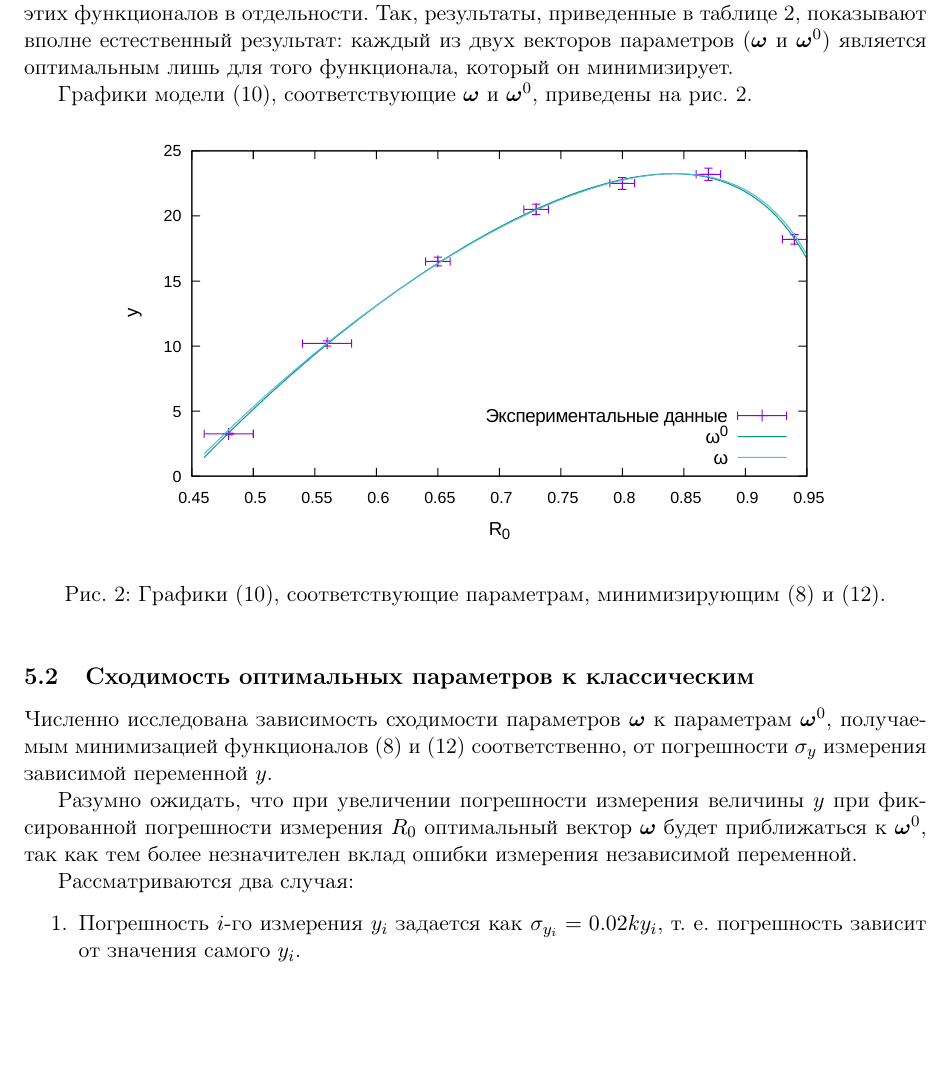
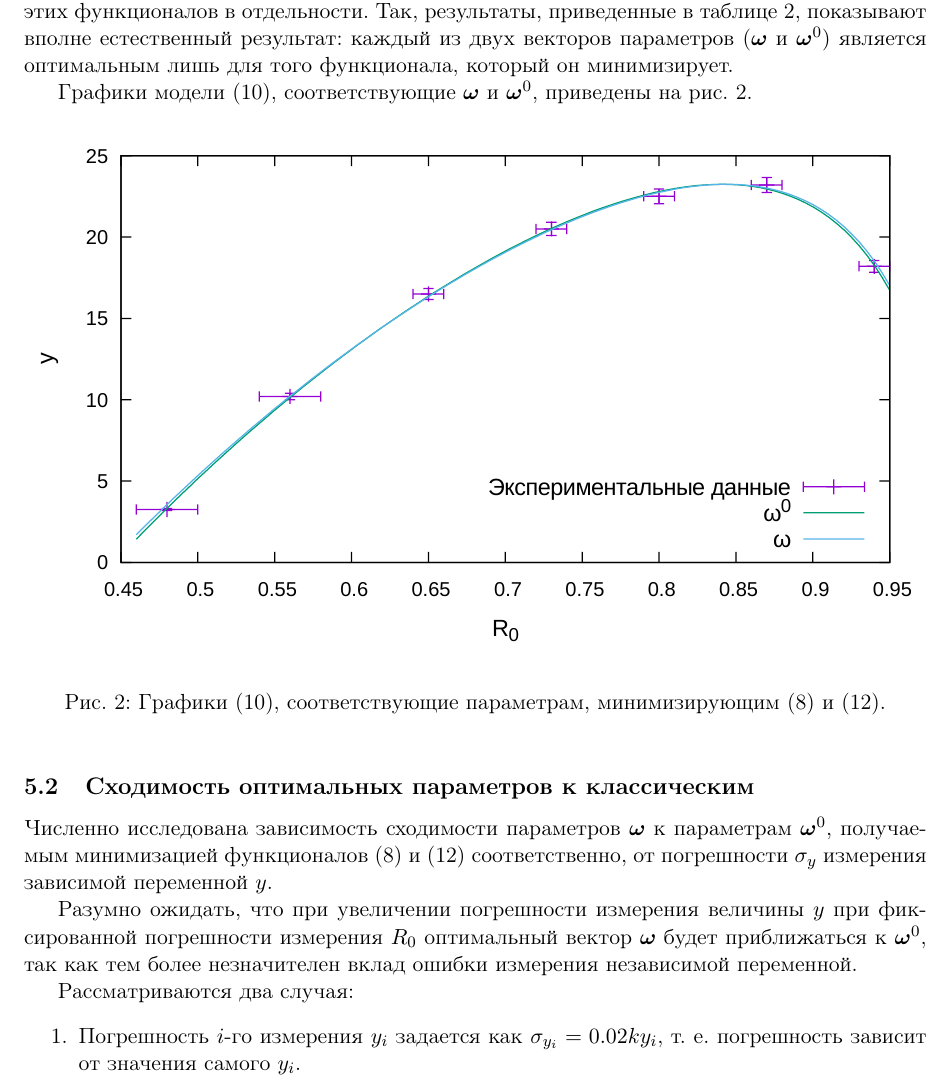
Before and after one commit to 0xd34df00d/RefractOptics, a LaTeX paper (doc/Rudoy2014LevMar.tex): part of page 8 of 12, cut so that both start at the same text, the shorter picture padded with empty space. Compiled offline with pdfLaTeX.

Commit message:
[2014LevMar] Bigger results graph.

```diff
--- a/doc/Rudoy2014LevMar.tex
+++ b/doc/Rudoy2014LevMar.tex
@@ -562,7 +562,7 @@ $g_0$~--- коэффициент усиления слабого сигнала,
 
 \begin{figure}[h]
   \centering
-  \includegraphics[width=0.8\textwidth]{figs/levmar/results.pdf}
+  \includegraphics[width=\textwidth]{figs/levmar/results.pdf}
   \caption{Графики \eqref{eq:y_approx}, соответствующие параметрам,
 	минимизирующим \eqref{eq:s} и \eqref{eq:s_classic}.}
   \label{fig:results}
```
